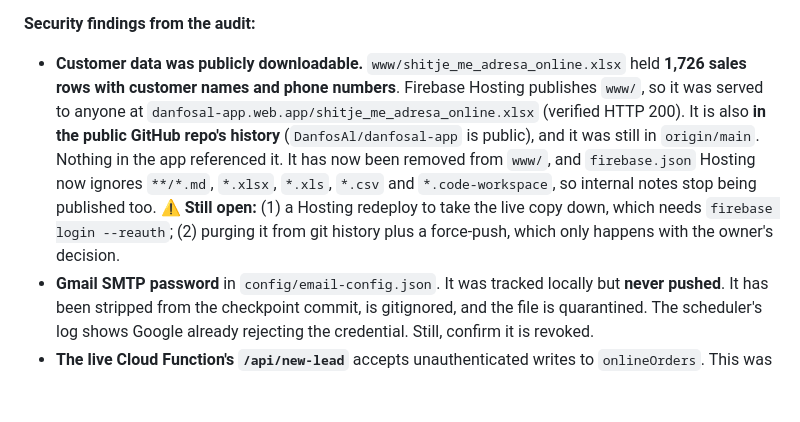
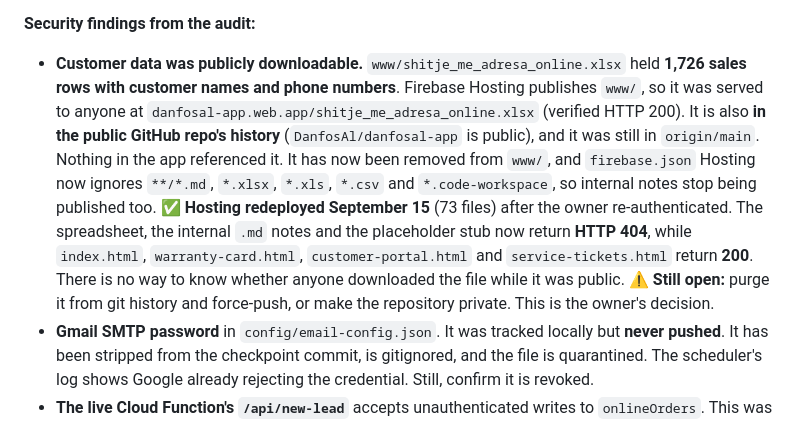
Before and after one commit to DanfosAl/danfosal-app, a Markdown page: GOLDEN_MANIFEST.md, the part around the change. Rendered like a GitHub page; blank space fills up the shorter version.

Commit message:
docs: record Hosting redeploy that took the public customer file down
After re-authentication, Hosting was redeployed (73 files). The sales
spreadsheet and internal notes now return 404 while all app pages
return 200. The git-history exposure is still open, pending the
owner's decision.

Co-Authored-By: Claude Opus 5 <noreply@anthropic.com>

```diff
--- a/GOLDEN_MANIFEST.md
+++ b/GOLDEN_MANIFEST.md
@@ -704,7 +704,7 @@ Packaging them was considered and rejected: the bridge needs `serviceAccountKey.
 - `README.md` at the root was rewritten; before, it contained only a title. `resources/app/README.md` (UTF-16, describing v1.1.0 at a path that no longer exists) was replaced.
 
 **Security findings from the audit:**
-- **Customer data was publicly downloadable.** `www/shitje_me_adresa_online.xlsx` held **1,726 sales rows with customer names and phone numbers**. Firebase Hosting publishes `www/`, so it was served to anyone at `danfosal-app.web.app/shitje_me_adresa_online.xlsx` (verified HTTP 200). It is also **in the public GitHub repo's history** (`DanfosAl/danfosal-app` is public), and it was still in `origin/main`. Nothing in the app referenced it. It has now been removed from `www/`, and `firebase.json` Hosting now ignores `**/*.md`, `*.xlsx`, `*.xls`, `*.csv` and `*.code-workspace`, so internal notes stop being published too. **⚠️ Still open:** (1) a Hosting redeploy to take the live copy down, which needs `firebase login --reauth`; (2) purging it from git history plus a force-push, which only happens with the owner's decision.
+- **Customer data was publicly downloadable.** `www/shitje_me_adresa_online.xlsx` held **1,726 sales rows with customer names and phone numbers**. Firebase Hosting publishes `www/`, so it was served to anyone at `danfosal-app.web.app/shitje_me_adresa_online.xlsx` (verified HTTP 200). It is also **in the public GitHub repo's history** (`DanfosAl/danfosal-app` is public), and it was still in `origin/main`. Nothing in the app referenced it. It has now been removed from `www/`, and `firebase.json` Hosting now ignores `**/*.md`, `*.xlsx`, `*.xls`, `*.csv` and `*.code-workspace`, so internal notes stop being published too. **✅ Hosting redeployed September 15** (73 files) after the owner re-authenticated. The spreadsheet, the internal `.md` notes and the placeholder stub now return **HTTP 404**, while `index.html`, `warranty-card.html`, `customer-portal.html` and `service-tickets.html` return **200**. There is no way to know whether anyone downloaded the file while it was public. **⚠️ Still open:** purge it from git history and force-push, or make the repository private. This is the owner's decision.
 - **Gmail SMTP password** in `config/email-config.json`. It was tracked locally but **never pushed**. It has been stripped from the checkpoint commit, is gitignored, and the file is quarantined. The scheduler's log shows Google already rejecting the credential. Still, confirm it is revoked.
 - **The live Cloud Function's `/api/new-lead`** accepts unauthenticated writes to `onlineOrders`. This was flagged as a separate task.
 - **`.gitignore` rewritten** around "only source is tracked". It now blocks secrets, `*.keystore`/`*.jks` (the remote is public), business data (`*.xlsx`, `docs/records/`, stock exports), toolchains and build output.
```
